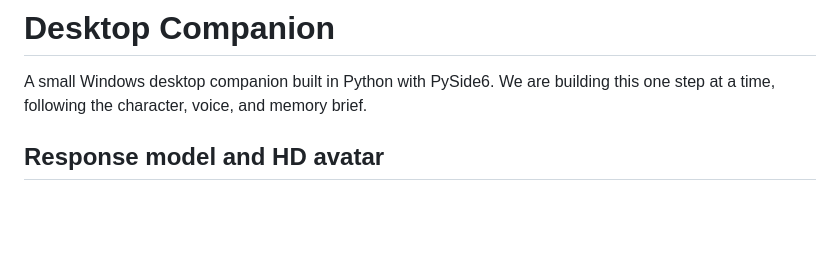
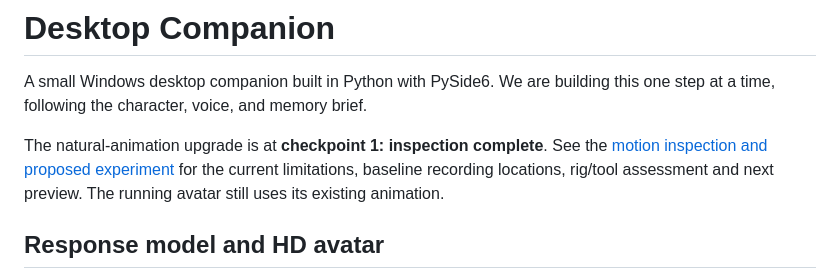
Before and after one commit to rizkwar/Jingliu-Assistant, a Markdown page: README.md, the part around the change. Rendered like a GitHub page; blank space fills up the shorter version.

Commit message:
docs: inspect avatar motion and plan head-turn experiment

```diff
--- a/README.md
+++ b/README.md
@@ -2,6 +2,11 @@
 
 A small Windows desktop companion built in Python with PySide6. We are building
 this one step at a time, following the character, voice, and memory brief.
+
+The natural-animation upgrade is at **checkpoint 1: inspection complete**.
+See the [motion inspection and proposed experiment](docs/avatar-motion-checkpoint1.md)
+for the current limitations, baseline recording locations, rig/tool assessment
+and next preview. The running avatar still uses its existing animation.
 
 ## Response model and HD avatar
 
```
Also changed, not shown: docs/avatar-motion-checkpoint1.md (added, +155 -0 lines).
